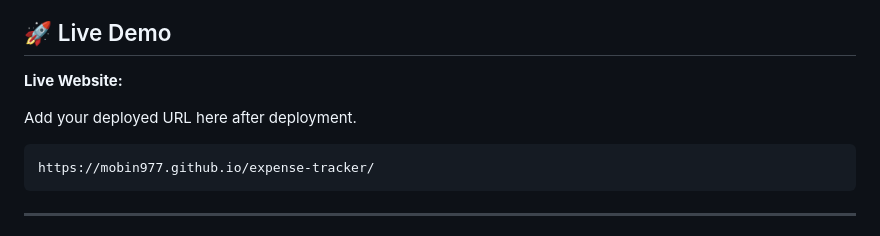
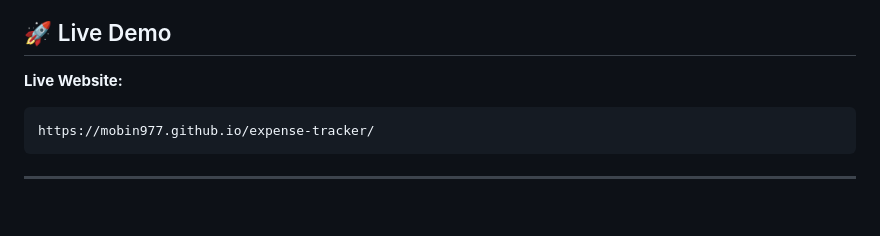
Before and after one commit to Mobin977/expense-tracker, a Markdown page: README.md, the part around the change. GitHub-like rendering; blank space fills up the shorter version.

Commit message:
Update README to remove URL placeholder
Removed placeholder for deployed URL in README.

````diff
--- a/README.md
+++ b/README.md
@@ -7,8 +7,6 @@ A responsive expense tracking application built with **HTML, CSS, and JavaScript
 ## 🚀 Live Demo
 
 **Live Website:**
-
-Add your deployed URL here after deployment.
 
 ```text
 https://mobin977.github.io/expense-tracker/
````
